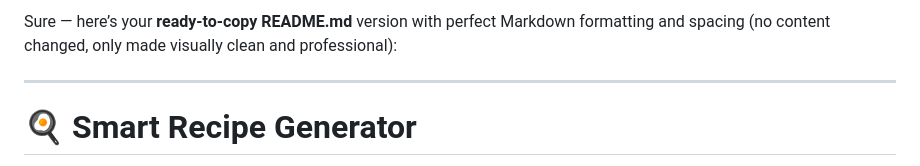
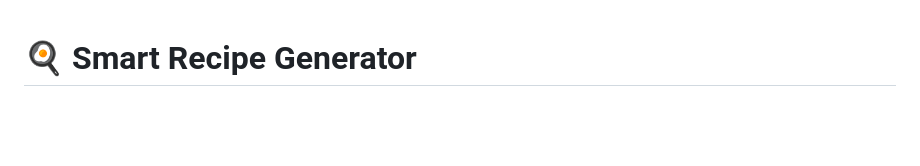
Before and after one commit to chaitanay2004/Unthinkable-task, a Markdown page: README.md, the part around the change. Drawn GitHub-style; blank space fills up the shorter version.

```diff
--- a/README.md
+++ b/README.md
@@ -1,7 +1,3 @@
-Sure — here’s your **ready-to-copy README.md** version with perfect Markdown formatting and spacing (no content changed, only made visually clean and professional):
-
----
-
 # 🍳 Smart Recipe Generator
 
 A **full-stack web application** that suggests recipes based on available ingredients.
```
